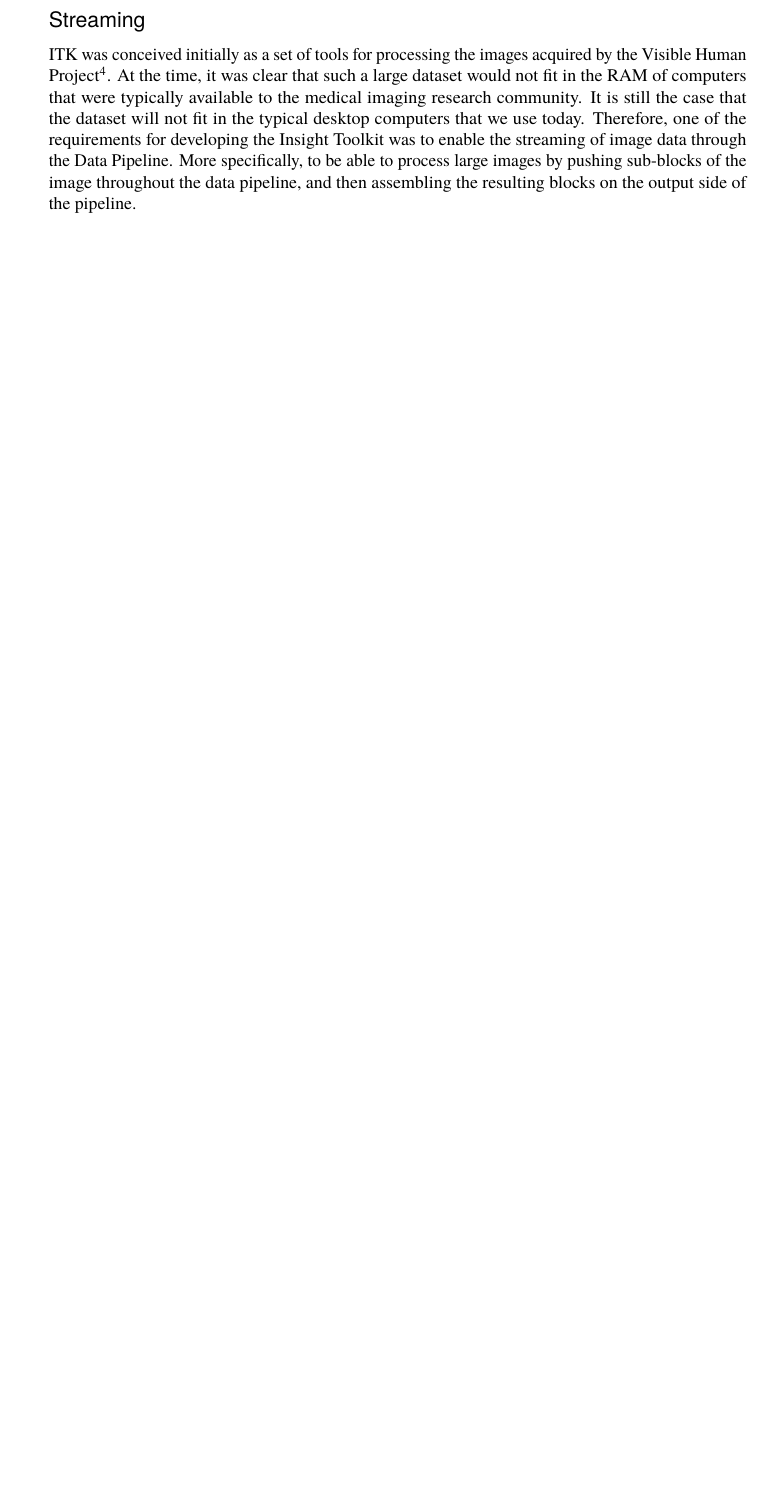
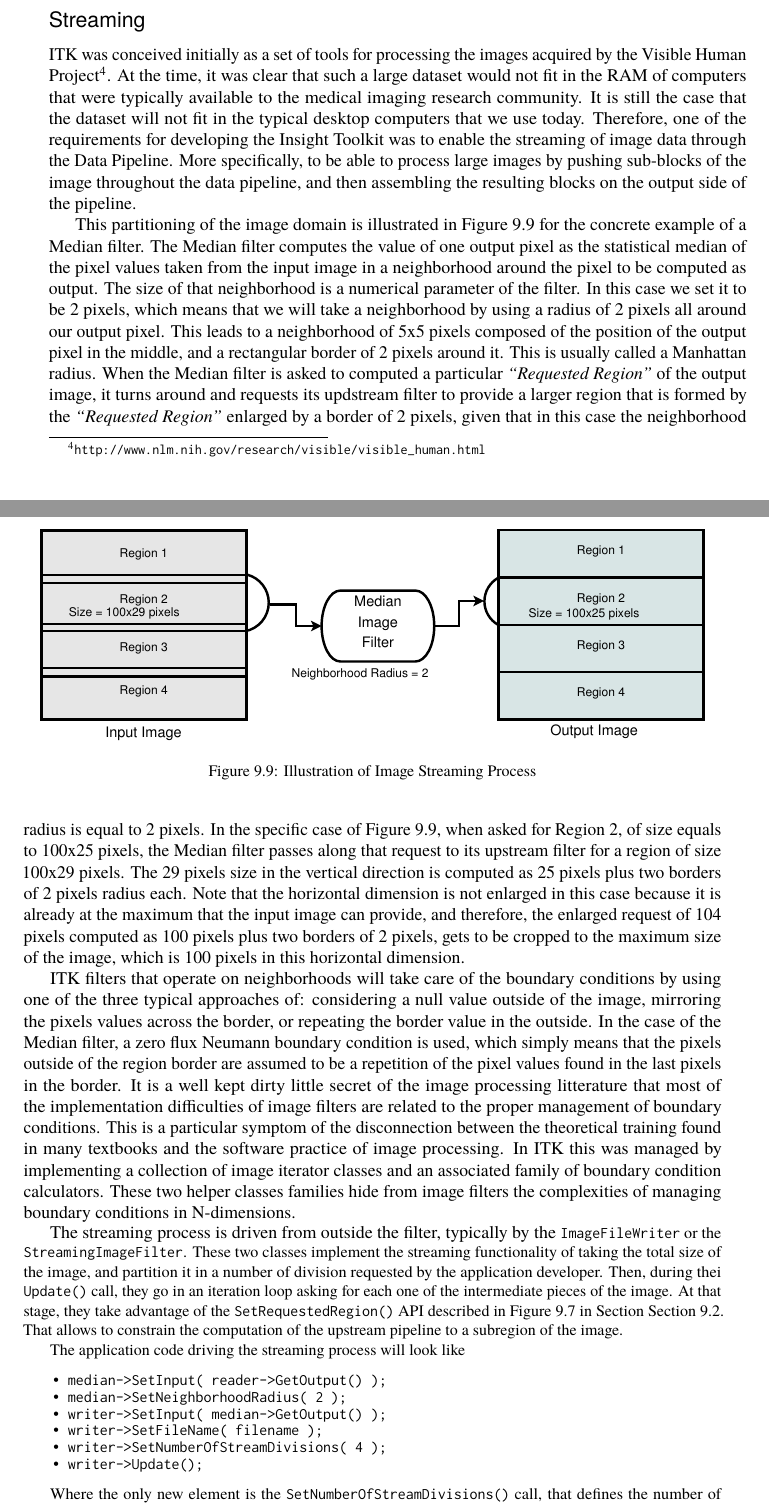
Before and after one commit to catlee/aosa-volume2, a LaTeX thesis (tex/en/aosa2.tex, which reads tex/en/itk.tex): part of page 147 of 360 before the commit and two parts of pages 147 and 148 of 360 after it, the two joined at a grey line, cut so that both start at the same text, the shorter picture padded with empty space. Compiled offline with pdfLaTeX.

Commit message:
Addressed reviewer's comment about the need for clarifying the mechanisms used for data streaming.
git-svn-id: http://www.aosabook.org/svn/volume2@990 dd5aa6cc-de63-413d-92ad-03a14aac4e6a

```diff
--- a/tex/en/itk.tex
+++ b/tex/en/itk.tex
@@ -653,3 +653,70 @@ through the Data Pipeline. More specifically, to be able to process large
 images by pushing sub-blocks of the image throughout the data pipeline, and then
 assembling the resulting blocks on the output side of the pipeline.
 
+\aosafigure{../images/itk/StreamingImageDiagram.pdf}{Illustration of Image Streaming Process}{fig.itk.streaming}
+
+This partitioning of the image domain is illustrated in
+Figure~\ref{fig.itk.streaming} for the concrete example of a Median filter. The
+Median filter computes the value of one output pixel as the statistical median
+of the pixel values taken from the input image in a neighborhood around the
+pixel to be computed as output. The size of that neighborhood is a numerical
+parameter of the filter. In this case we set it to be 2 pixels, which means
+that we will take a neighborhood by using a radius of 2 pixels all around our
+output pixel. This leads to a neighborhood of 5x5 pixels composed of the
+position of the output pixel in the middle, and a rectangular border of 2
+pixels around it. This is usually called a Manhattan radius. When the Median
+filter is asked to computed a particular \emph{``Requested Region''} of the
+output image, it turns around and requests its updstream filter to provide a
+larger region that is formed by the \emph{``Requested Region''} enlarged by a
+border of 2 pixels, given that in this case the neighborhood radius is equal to
+2 pixels. In the specific case of Figure~\ref{fig.itk.streaming}, when asked
+for Region 2, of size equals to 100x25 pixels, the Median filter passes along
+that request to its upstream filter for a region of size 100x29 pixels. The 29
+pixels size in the vertical direction is computed as 25 pixels plus two borders
+of 2 pixels radius each. Note that the horizontal dimension is not enlarged in
+this case because it is already at the maximum that the input image can
+provide, and therefore, the enlarged request of 104 pixels computed as 100
+pixels plus two borders of 2 pixels, gets to be cropped to the maximum size of
+the image, which is 100 pixels in this horizontal dimension.
+
+ITK filters that operate on neighborhoods will take care of the boundary
+conditions by using one of the three typical approaches of: considering a null
+value outside of the image, mirroring the pixels values across the border, or
+repeating the border value in the outside. In the case of the Median filter, a
+zero flux Neumann boundary condition is used, which simply means that the
+pixels outside of the region border are assumed to be a repetition of the pixel
+values found in the last pixels in the border. It is a well kept dirty little
+secret of the image processing litterature that most of the implementation
+difficulties of image filters are related to the proper management of boundary
+conditions. This is a particular symptom of the disconnection between the
+theoretical training found in many textbooks and the software practice of image
+processing.  In ITK this was managed by implementing a collection of image
+iterator classes and an associated family of boundary condition calculators.
+These two helper classes families hide from image filters the
+complexities of managing boundary conditions in N-dimensions.
+
+The streaming process is driven from outside the filter, typically by the
+\code{ImageFileWriter} or the \code{StreamingImageFilter}. These two classes
+implement the streaming functionality of taking the total size of the image,
+and partition it in a number of division requested by the application
+developer.  Then, during thei \code{Update()} call, they go in an iteration
+loop asking for each one of the intermediate pieces of the image. At that
+stage, they take advantage of the \code{SetRequestedRegion()} API described in
+Figure~\ref{fig.itk.processobjectdataobjectinteractionuml} in
+Section~\aosasecref{sec.itk.datapipeline}. That allows to constrain the
+computation of the upstream pipeline to a subregion of the image.
+
+The application code driving the streaming process will look like
+
+\begin{aosaitemize}
+\item \code{median->SetInput( reader->GetOutput() );}
+\item \code{median->SetNeighborhoodRadius( 2 );}
+\item \code{writer->SetInput( median->GetOutput() );}
+\item \code{writer->SetFileName( filename );}
+\item \code{writer->SetNumberOfStreamDivisions( 4 );}
+\item \code{writer->Update();}
+\end{aosaitemize}
+
+Where the only new element is the \code{SetNumberOfStreamDivisions()} call,
+that defines the number of pieces in which the image will be split for the
+purpose of streaming it through the pipeline. To match the example of
```
Also changed, not shown: tex/images/itk/StreamingImageDiagram.pdf (added), tex/en/itk.tex (7 more changed lines), 1 other file.
